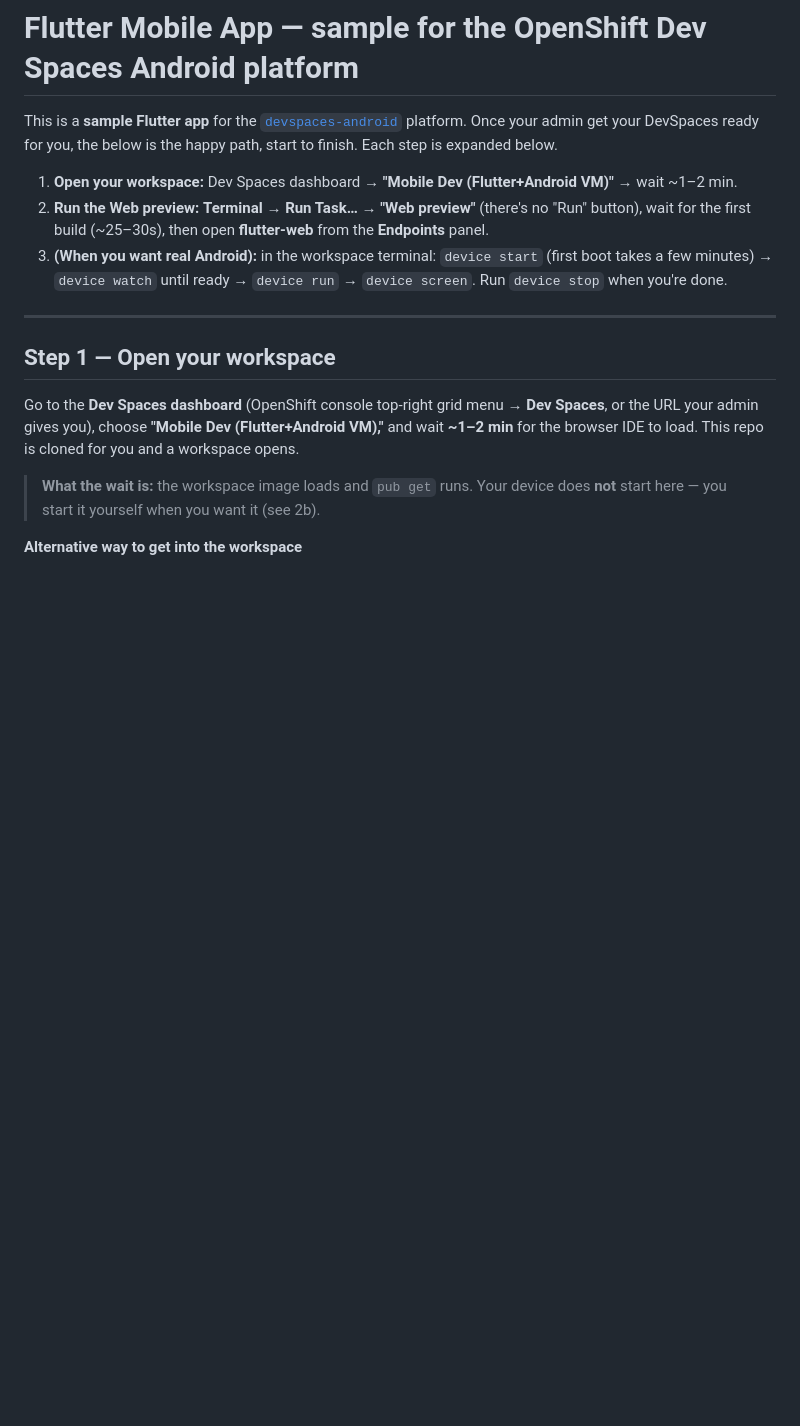
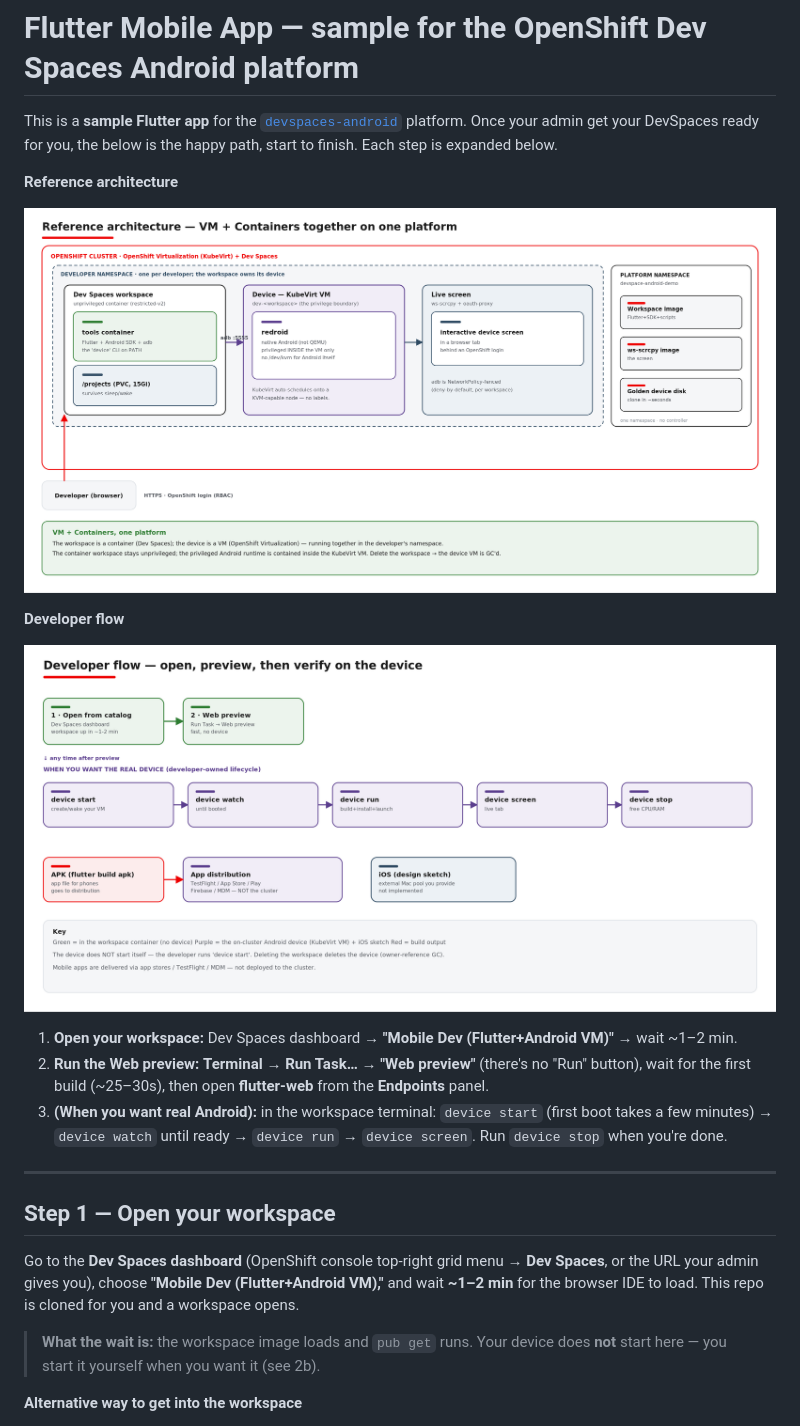
Before and after one commit to serhat-dirik/devspaces-android-sample-app, a Markdown page: README.md, the part around the change. Drawn GitHub-style; pictures changed too: images/diagram2-reference-arch.png (added), images/diagram3-flow.png (added); blank space fills up the shorter version.

Commit message:
docs: add reference-architecture and developer-flow diagrams to README intro

```diff
--- a/README.md
+++ b/README.md
@@ -4,6 +4,14 @@ This is a **sample Flutter app** for the
 [`devspaces-android`](https://github.com/serhat-dirik/devspaces-android) platform.
 Once your admin get your DevSpaces ready for you, the below is the happy path,
 start to finish. Each step is expanded below.
+
+**Reference architecture**
+
+![Reference architecture — browser workspace on OpenShift Dev Spaces talking over adb to a per-workspace Android device VM](images/diagram2-reference-arch.png)
+
+**Developer flow**
+
+![Developer flow — from opening the workspace to running the app on the on-cluster Android device](images/diagram3-flow.png)
 
 1. **Open your workspace:** Dev Spaces dashboard → **"Mobile Dev (Flutter+Android
    VM)"** → wait ~1–2 min.
```
